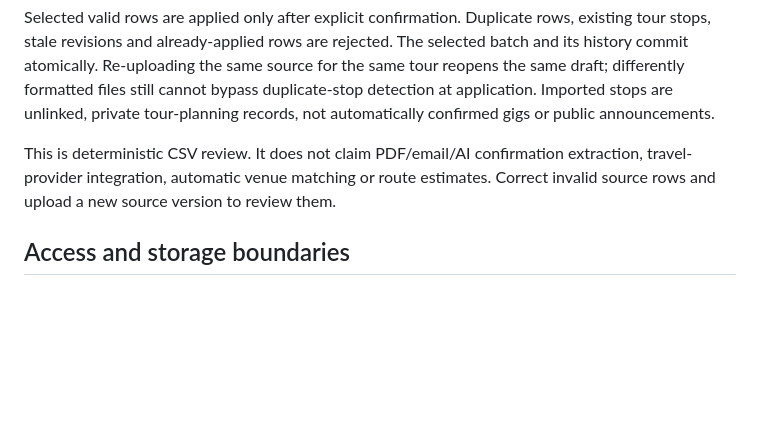
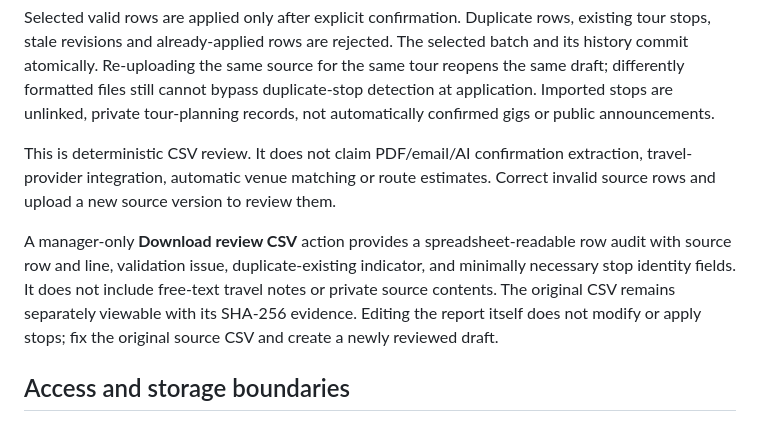
Before and after one commit to cdillerud/backline, a Markdown page: docs/OPERATIONS_RC3.md, the part around the change. Rendered like a GitHub page; blank space fills up the shorter version.

Commit message:
docs(import): document safe review report, original evidence and correction workflow

```diff
--- a/docs/OPERATIONS_RC3.md
+++ b/docs/OPERATIONS_RC3.md
@@ -79,6 +79,8 @@ This is deterministic CSV review. It does not claim PDF/email/AI confirmation
 extraction, travel-provider integration, automatic venue matching or route estimates.
 Correct invalid source rows and upload a new source version to review them.
 
+A manager-only **Download review CSV** action provides a spreadsheet-readable row audit with source row and line, validation issue, duplicate-existing indicator, and minimally necessary stop identity fields. It does not include free-text travel notes or private source contents. The original CSV remains separately viewable with its SHA-256 evidence. Editing the report itself does not modify or apply stops; fix the original source CSV and create a newly reviewed draft.
+
 ## Access and storage boundaries
 
 - Owners/managers manage guest policies, approvals, hotel/room records and imports.
```
